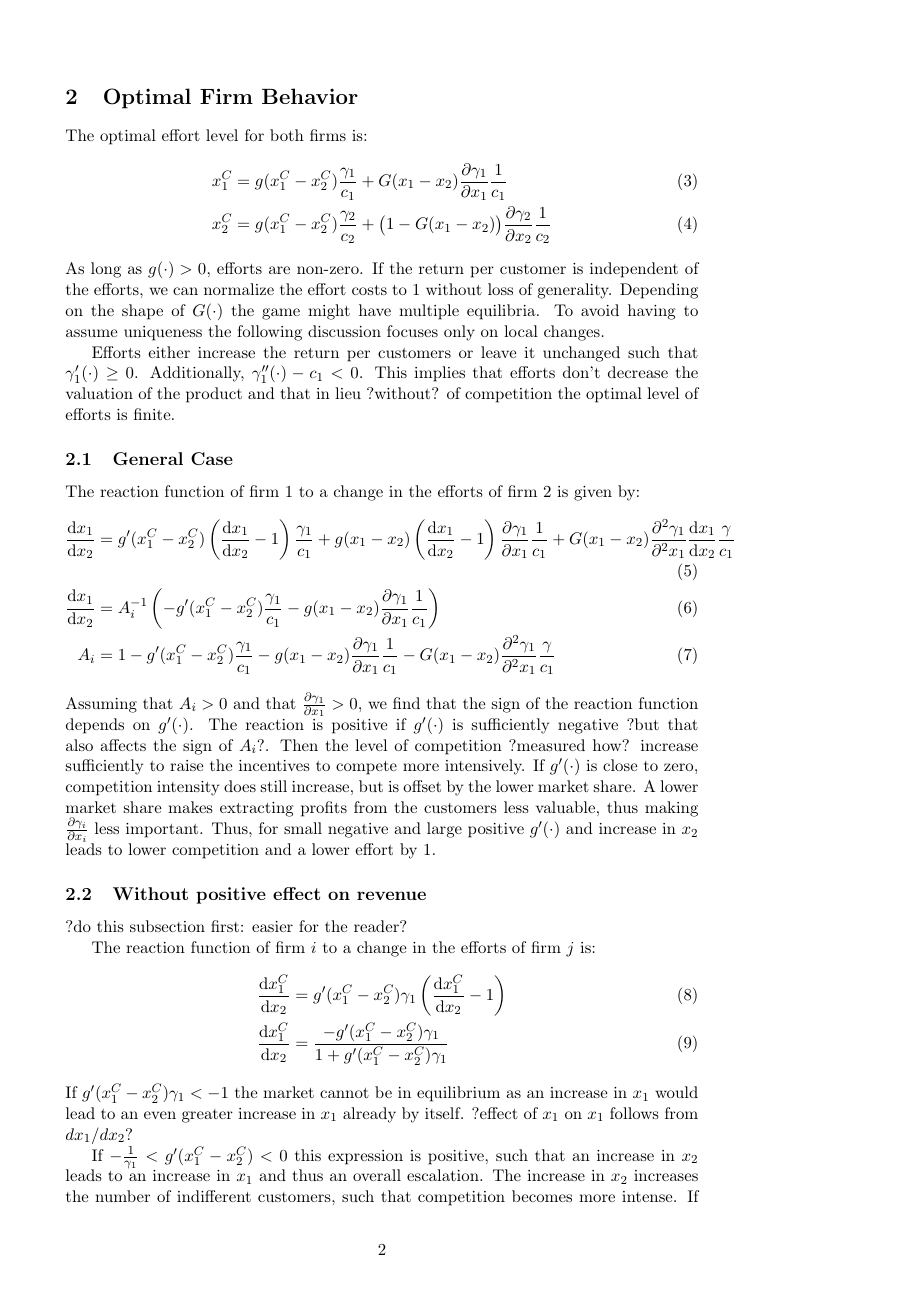
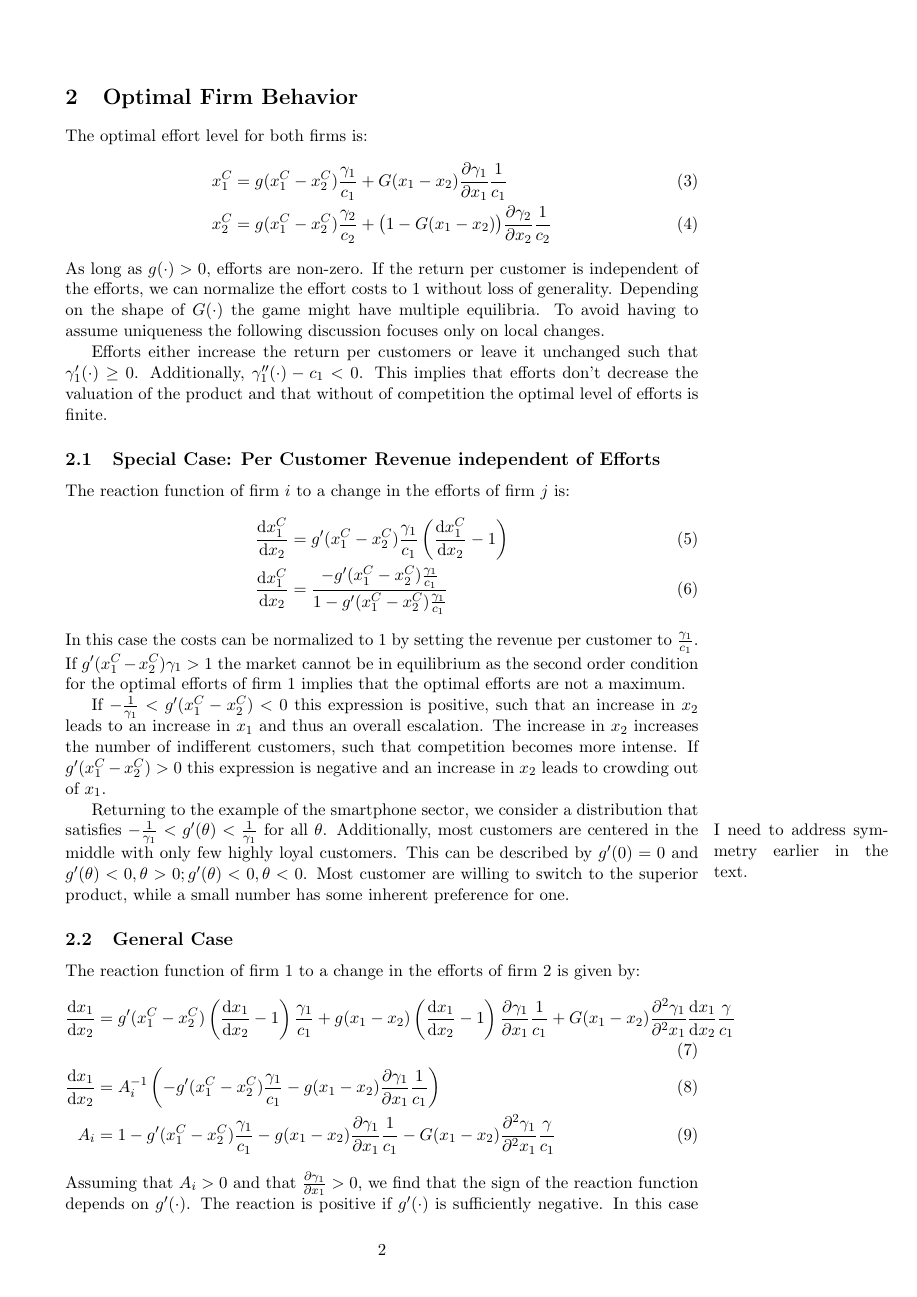
Before and after one commit to janboone/Paper1, a LaTeX document (Paper1.tex): page 2 of 4. Compiled offline with pdfLaTeX.

Commit message:
added changes from comments

```diff
--- a/Paper1.tex
+++ b/Paper1.tex
@@ -106,7 +106,20 @@ x_2^C &= g(x_1^C-x_2^C)\frac{\gamma_2}{c_2} + \big(1-G(x_1-x_2)\big)\frac{\parti
 \end{align}
 As long as $g(\cdot)>0$, efforts are non-zero. If the return per customer is independent of the efforts, we can normalize the effort costs to $1$ without loss of generality. Depending on the shape of $G(\cdot)$ the game might have multiple equilibria. To avoid having to assume uniqueness the following discussion focuses only on local changes.
 
-Efforts either increase the return per customers or leave it unchanged such that $\gamma_1'(\cdot)\geq 0$. Additionally, $\gamma_1''(\cdot) - c_1<0$. This implies that efforts don't decrease the valuation of the product and that in lieu ?without? of competition the optimal level of efforts is finite.
+Efforts either increase the return per customers or leave it unchanged such that $\gamma_1'(\cdot)\geq 0$. Additionally, $\gamma_1''(\cdot) - c_1<0$. This implies that efforts don't decrease the valuation of the product and that without of competition the optimal level of efforts is finite.
+
+\subsection{Special Case: Per Customer Revenue independent of Efforts}
+
+The reaction function of firm $i$ to a change in the efforts of firm $j$ is:
+\begin{align}
+\frac{\d x_1^C}{\d x_2} &= g'(x_1^C-x_2^C)\frac{\gamma_1}{c_1}\left(\frac{\d x_1^C}{\d x_2}-1\right)\\
+\frac{\d x_1^C}{\d x_2} &= \frac{-g'(x_1^C-x_2^C)\frac{\gamma_1}{c_1}}{1-g'(x_1^C-x_2^C)\frac{\gamma_1}{c_1}}
+\end{align}
+In this case the costs can be normalized to $1$ by setting the revenue per customer to $\frac{\gamma_1}{c_1}$. If $g'(x_1^C-x_2^C)\gamma_1 > 1$ the market cannot be in equilibrium as the second order condition for the optimal efforts of firm $1$  implies that the optimal efforts are not a maximum.
+
+If $-\frac{1}{\gamma_1}<g'(x_1^C-x_2^C)<0$ this expression is positive, such that an increase in $x_2$ leads to an increase in $x_1$ and thus an overall escalation. The increase in $x_2$ increases the number of indifferent customers, such that competition becomes more intense. If $g'(x_1^C-x_2^C)>0$ this expression is negative and an increase in $x_2$ leads to crowding out of $x_1$.
+
+Returning to the example of the smartphone sector, we consider a distribution that satisfies $-\frac{1}{\gamma_1}<g'(\theta)<\frac{1}{\gamma_1}$ for all $\theta$.\marginpar{I need to address symmetry earlier in the text.} Additionally, most customers are centered in the middle with only few highly loyal customers. This can be described by $g'(0)=0$ and $g'(\theta)<0, \theta>0; g'(\theta)<0, \theta<0$. Most customer are willing to switch to the superior product, while a small number has some inherent preference for one.
 
 \subsection{General Case}
 The reaction function of firm $1$ to a change in the efforts of firm $2$ is given by:
@@ -115,21 +128,7 @@ The reaction function of firm $1$ to a change in the efforts of firm $2$ is give
 \frac{\d x_1}{\d x_2} &= A_i^{-1} \left(-g'(x_1^C-x_2^C)\frac{\gamma_1}{c_1} - g(x_1-x_2)\frac{\partial \gamma_1}{\partial x_1}\frac{1}{c_1}\right)\\
 A_i &= 1 - g'(x_1^C-x_2^C)\frac{\gamma_1}{c_1}-g(x_1-x_2)\frac{\partial \gamma_1}{\partial x_1}\frac{1}{c_1}-G(x_1-x_2)\frac{\partial^2 \gamma_1}{\partial^2 x_1}\frac{\gamma}{c_1}
 \end{align}
-Assuming that $A_i>0$ and that $\frac{\partial \gamma_1}{\partial x_1}>0$, we find that the sign of the reaction function depends on $g'(\cdot)$. The reaction is positive if $g'(\cdot)$ is sufficiently negative ?but that also affects the sign of $A_i$?. Then the level of competition ?measured how? increase sufficiently to raise the incentives to compete more intensively. If $g'(\cdot)$ is close to zero, competition intensity does still increase, but is offset by the lower market share. A lower market share makes extracting profits from the customers less valuable, thus making $\frac{\partial \gamma_i}{\partial x_i}$ less important. Thus, for small negative and large positive $g'(\cdot)$ and increase in $x_2$ leads to lower competition and a lower effort by $1$.
-
-\subsection{Without positive effect on revenue}
-?do this subsection first: easier for the reader?
-
-The reaction function of firm $i$ to a change in the efforts of firm $j$ is:
-\begin{align}
-\frac{\d x_1^C}{\d x_2} &= g'(x_1^C-x_2^C)\gamma_1\left(\frac{\d x_1^C}{\d x_2}-1\right)\\
-\frac{\d x_1^C}{\d x_2} &= \frac{-g'(x_1^C-x_2^C)\gamma_1}{1+g'(x_1^C-x_2^C)\gamma_1}
-\end{align}
-If $g'(x_1^C-x_2^C)\gamma_1<-1$ the market cannot be in equilibrium as an increase in $x_1$ would lead to an even greater increase in $x_1$ already by itself. ?effect of $x_1$ on $x_1$ follows from $dx_1/dx_2$?
-
-If $-\frac{1}{\gamma_1}<g'(x_1^C-x_2^C)<0$ this expression is positive, such that an increase in $x_2$ leads to an increase in $x_1$ and thus an overall escalation. The increase in $x_2$ increases the number of indifferent customers, such that competition becomes more intense. If $g'(x_1^C-x_2^C)>0$ this expression is negative and an increase in $x_2$ leads to crowding out of $x_1$.
-
-Returning to the example of the smartphone sector, we consider a distribution that satisfies $-\frac{1}{\gamma_1}<g'(\theta)<\frac{1}{\gamma_1}$ for all $\theta$.\marginpar{I need to address symmetry earlier in the text.} Additionally, most customers are centered in the middle with only few highly loyal customers. This can be described by $g'(0)=0$ and $g'(\theta)<0, \theta>0; g'(\theta)<0, \theta<0$. Most customer are willing to switch to the superior product, while a small number has some inherent preference for one.
+Assuming that $A_i>0$ and that $\frac{\partial \gamma_1}{\partial x_1}>0$, we find that the sign of the reaction function depends on $g'(\cdot)$. The reaction is positive if $g'(\cdot)$ is sufficiently negative. In this case also $A_i>0$. Then the competition intensity described by $g(\theta^*)$ increases sufficiently to raise the incentives to compete more intensively. If $g'(\cdot)$ is close to zero, competition intensity does still increase, but is offset by the lower market share. A lower market share makes extracting profits from the customers less valuable, thus making $\frac{\partial \gamma_i}{\partial x_i}$ less important. Thus, for small negative and large positive $g'(\cdot)$ and increase in $x_2$ leads to lower competition and a lower effort by $1$. %address the sign of A_i better.
 
 \section{Third Party}
 
```
Also changed, not shown: Paper1.pdf, Paper1.tex (8 more changed lines).
